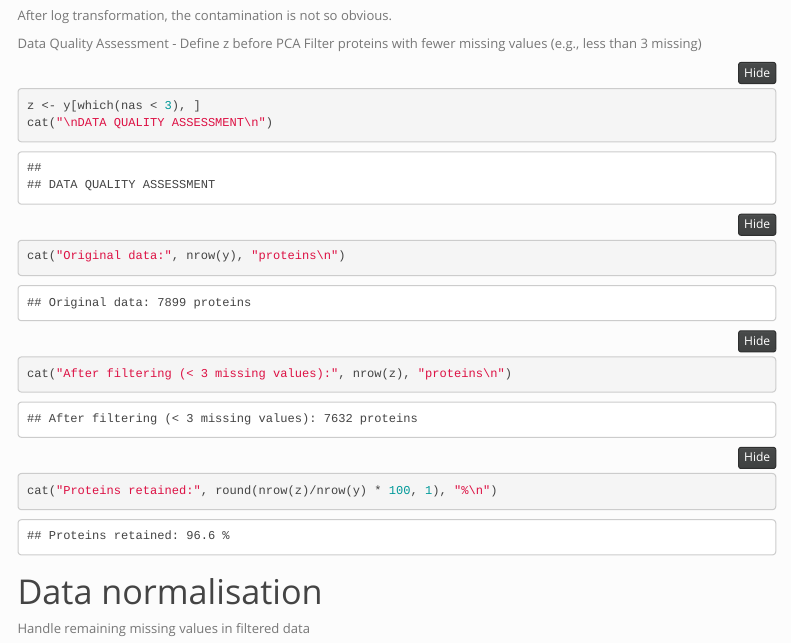
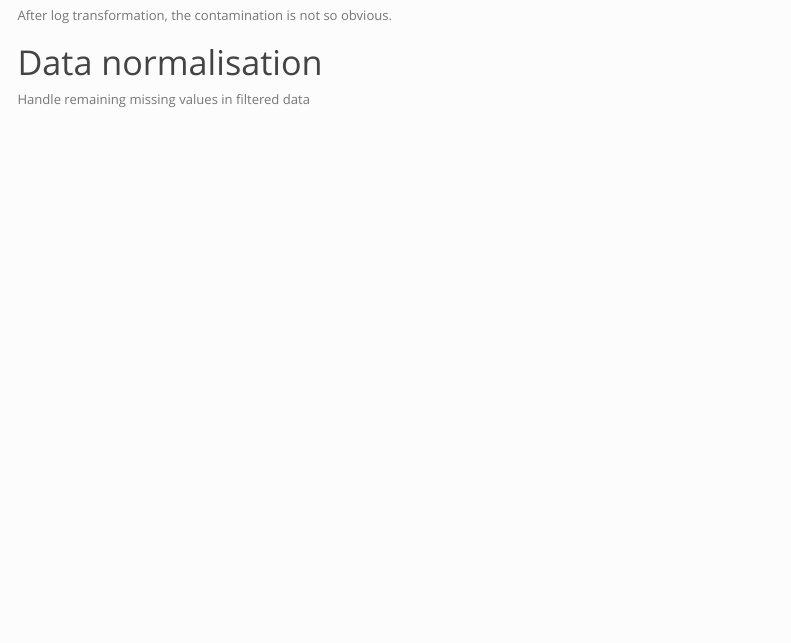
Before and after one commit to markziemann/matt_vlcad, an R Markdown document (proteomics/proteomics_analysis.Rmd): the page in a window 1100 px wide, from 15730 px down. Rendered offline with R 4.5, knitr and Pandoc, with nearby package versions; folded parts are opened; code that draws random numbers runs with fixed seeds of ours; some code elsewhere in the file could not run offline; menus at the side of the page are left out.

Commit message:
bugfixes

````diff
--- a/proteomics/proteomics_analysis.Rmd
+++ b/proteomics/proteomics_analysis.Rmd
@@ -281,17 +281,6 @@ heatmap.2(cor_matrix,trace="none")
 
 After log transformation, the contamination is not so obvious.
 
-Data Quality Assessment - Define z before PCA
-Filter proteins with fewer missing values (e.g., less than 3 missing)
-
-```{r}
-z <- y[which(nas < 3), ]
-cat("\nDATA QUALITY ASSESSMENT\n")
-cat("Original data:", nrow(y), "proteins\n")
-cat("After filtering (< 3 missing values):", nrow(z), "proteins\n")
-cat("Proteins retained:", round(nrow(z)/nrow(y) * 100, 1), "%\n")
-```
-
 # Data normalisation
 
 Handle remaining missing values in filtered data
````
Also changed, not shown: proteomics/proteomics_analysis.Rmd (4 more changed lines).
